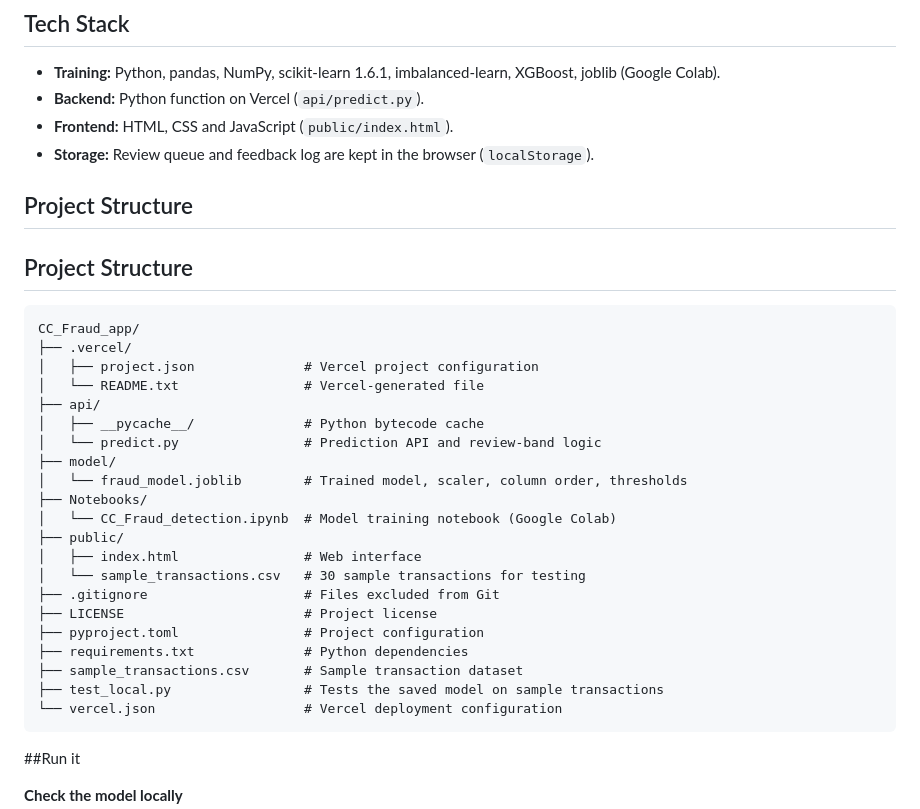
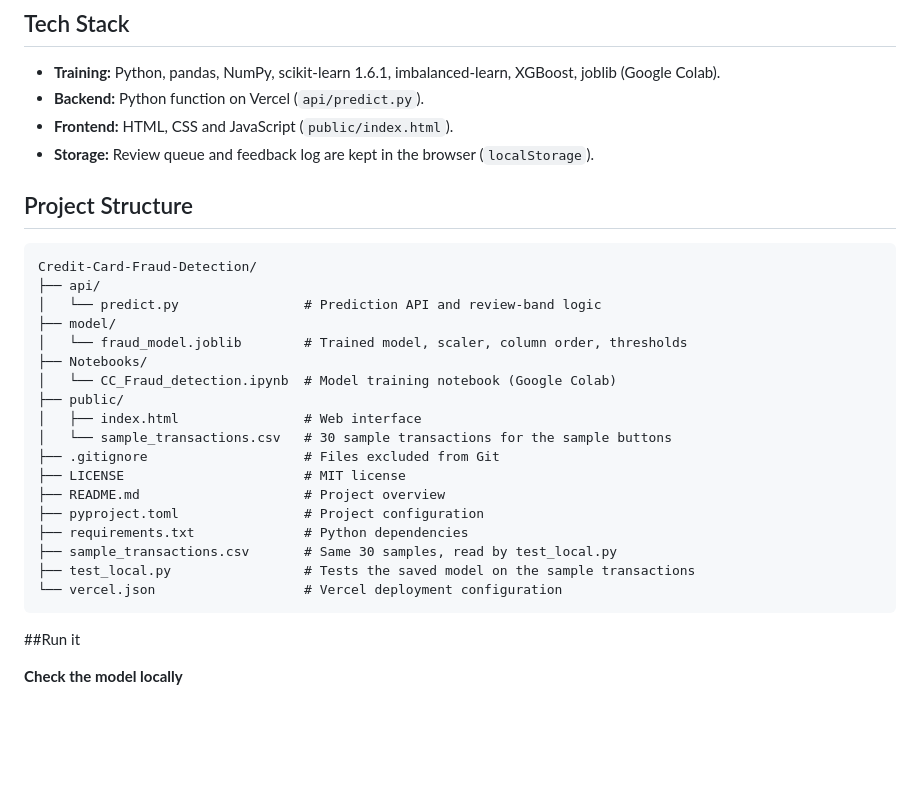
Before and after one commit to asreekar-06/Credit-Card-Fraud-Detection, a Markdown page: README.md, the part around the change. Drawn GitHub-style; blank space fills up the shorter version.

````diff
--- a/README.md
+++ b/README.md
@@ -96,17 +96,12 @@ The deployed model is a Random Forest refit on 80% of the training data (to leav
 - **Frontend:** HTML, CSS and JavaScript (`public/index.html`).
 - **Storage:** Review queue and feedback log are kept in the browser (`localStorage`).
 
-## Project Structure
 
 ## Project Structure
 
 ```text
-CC_Fraud_app/
-├── .vercel/
-│   ├── project.json              # Vercel project configuration
-│   └── README.txt                # Vercel-generated file
+Credit-Card-Fraud-Detection/
 ├── api/
-│   ├── __pycache__/              # Python bytecode cache
 │   └── predict.py                # Prediction API and review-band logic
 ├── model/
 │   └── fraud_model.joblib        # Trained model, scaler, column order, thresholds
@@ -114,13 +109,14 @@ CC_Fraud_app/
 │   └── CC_Fraud_detection.ipynb  # Model training notebook (Google Colab)
 ├── public/
 │   ├── index.html                # Web interface
-│   └── sample_transactions.csv   # 30 sample transactions for testing
+│   └── sample_transactions.csv   # 30 sample transactions for the sample buttons
 ├── .gitignore                    # Files excluded from Git
-├── LICENSE                       # Project license
+├── LICENSE                       # MIT license
+├── README.md                     # Project overview
 ├── pyproject.toml                # Project configuration
 ├── requirements.txt              # Python dependencies
-├── sample_transactions.csv       # Sample transaction dataset
-├── test_local.py                 # Tests the saved model on sample transactions
+├── sample_transactions.csv       # Same 30 samples, read by test_local.py
+├── test_local.py                 # Tests the saved model on the sample transactions
 └── vercel.json                   # Vercel deployment configuration
 ```
 
````
